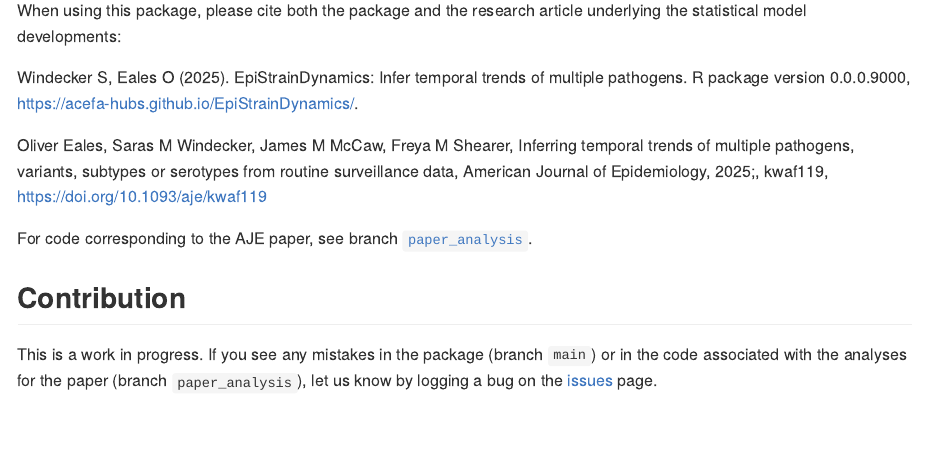
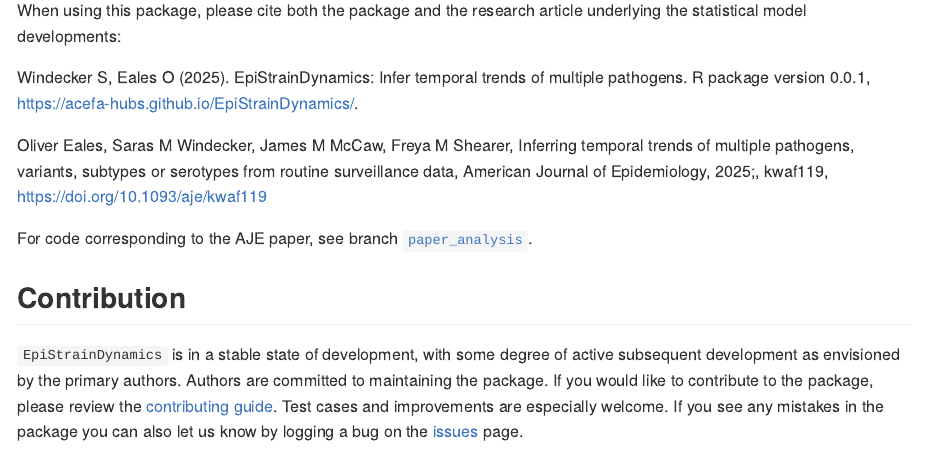
Before and after one commit to acefa-hubs/EpiStrainDynamics, an R Markdown document (README.Rmd): the page in a window 1100 px wide, from 4080 px down. The pictures show the output file README.md that the author committed with the source, drawn offline in the style of GitHub; badge pictures from the web are left out.

Commit message:
Revise contribution statement to link the CONTRIBUTING.md and add detail on scope of welcome contributions (closes #58).
Add note indicating the package is being actively maintained (closes #51).

```diff
--- a/README.Rmd
+++ b/README.Rmd
@@ -178,7 +178,7 @@
 
 When using this package, please cite both the package and the research article underlying the statistical model developments:
 
-Windecker S, Eales O (2025). EpiStrainDynamics: Infer temporal trends of multiple pathogens. R package version 0.0.0.9000, https://acefa-hubs.github.io/EpiStrainDynamics/.
+Windecker S, Eales O (2025). EpiStrainDynamics: Infer temporal trends of multiple pathogens. R package version 0.0.1, https://acefa-hubs.github.io/EpiStrainDynamics/.
 
 Oliver Eales, Saras M Windecker, James M McCaw, Freya M Shearer, Inferring temporal trends of multiple pathogens, variants, subtypes or serotypes from routine surveillance data, American Journal of Epidemiology, 2025;, kwaf119, https://doi.org/10.1093/aje/kwaf119
 
@@ -186,8 +186,11 @@
 
 ## Contribution
 
-This is a work in progress.
-If you see any mistakes in the package (branch `main`) or in the code associated with the analyses for the paper (branch `paper_analysis`), let us know by logging a bug on the [issues](https://github.com/acefa-hubs/EpiStrainDynamics/issues) page.
+`EpiStrainDynamics` is in a stable state of development, with some degree of active subsequent development as envisioned by the primary authors.
+Authors are committed to maintaining the package.
+If you would like to contribute to the package, please review the [contributing guide](https://github.com/acefa-hubs/EpiStrainDynamics/blob/main/.github/CONTRIBUTING.md).
+Test cases and improvements are especially welcome.
+If you see any mistakes in the package you can also let us know by logging a bug on the [issues](https://github.com/acefa-hubs/EpiStrainDynamics/issues) page.
 
 ## Code of Conduct
 
```
Also changed, not shown: README.md.
